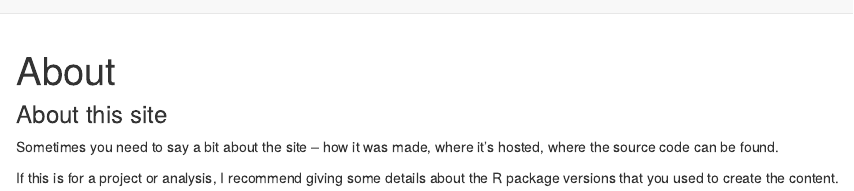
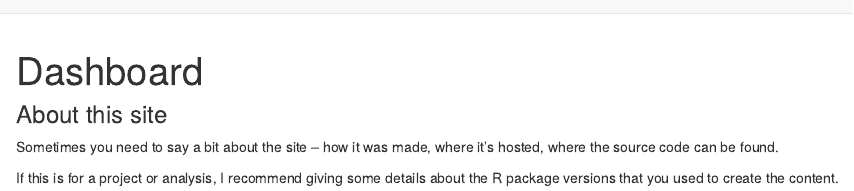
Before and after one commit to yanellinu/p8105_hw6_yn2295, an R Markdown document (about.Rmd): the page in a window 1100 px wide, from its top. Rendered offline with R 4.5, knitr and Pandoc, with nearby package versions.

Commit message:
Minor edits to website content

```diff
--- a/_site.yml
+++ b/_site.yml
@@ -1,4 +1,4 @@
-name: "Yay internet!"
+name: "Patterns of precipitation and temperature in NYC during the 80s"
 output_dir: "."
 navbar:
   title: "Home"
@@ -6,8 +6,8 @@ navbar:
     - text: "About"
       href: about.html
     - icon: fa-envelope fa-lg
-      href: mailto:<you@youremail.com>
+      href: mailto:<yn2295@cumc.edu>
     - icon: fa-github fa-lg
-      href: http://github.com/<YOUR_GH_NAME>/
+      href: http://github.com/<yanellinu>/
 output:
   html_document
--- a/about.Rmd
+++ b/about.Rmd
@@ -1,5 +1,5 @@
 ---
-title: "About"
+title: "Dashboard"
 ---
 
 ### About this site
```
